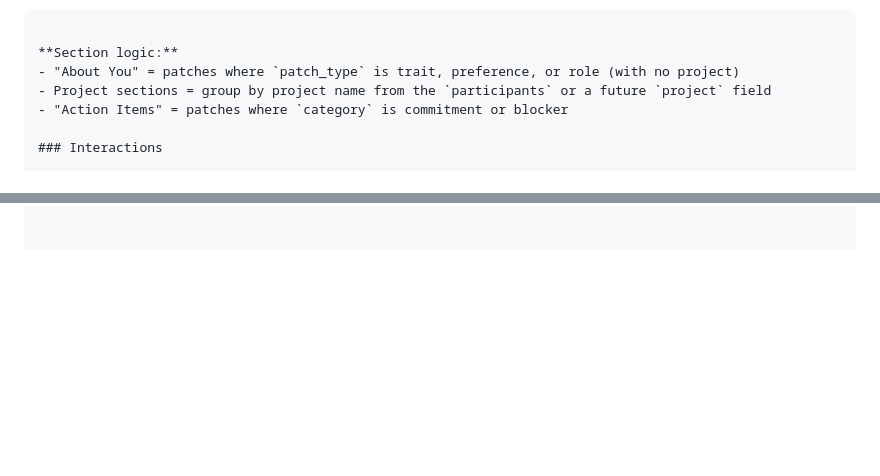
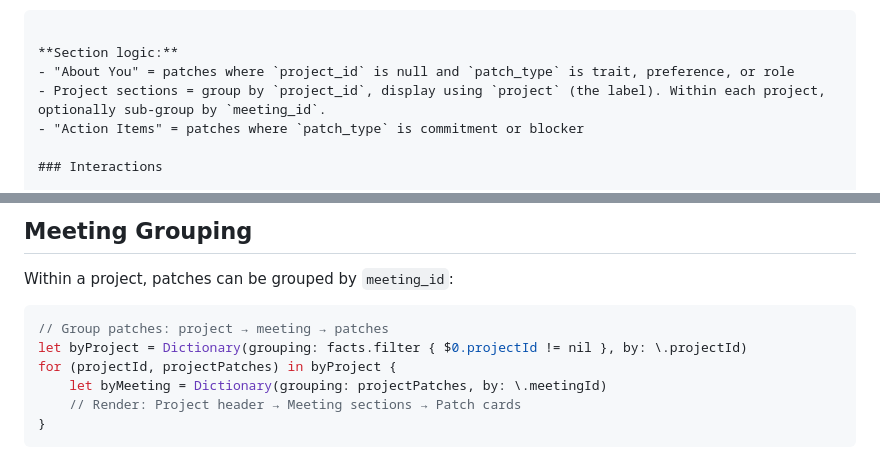
Before and after one commit to scottxxxxx/contextquilt, a Markdown page: docs/integration/ios-quilt-management.md, 2 parts joined by grey strips. Drawn GitHub-style; blank space fills up the shorter version.

````diff
--- a/docs/integration/ios-quilt-management.md
+++ b/docs/integration/ios-quilt-management.md
@@ -217,9 +217,9 @@ Group patches into sections the user can scan quickly:
 ```
 
 **Section logic:**
-- "About You" = patches where `patch_type` is trait, preference, or role (with no project)
-- Project sections = group by project name from the `participants` or a future `project` field
-- "Action Items" = patches where `category` is commitment or blocker
+- "About You" = patches where `project_id` is null and `patch_type` is trait, preference, or role
+- Project sections = group by `project_id`, display using `project` (the label). Within each project, optionally sub-group by `meeting_id`.
+- "Action Items" = patches where `patch_type` is commitment or blocker
 
 ### Interactions
 
@@ -303,0 +387,12 @@ User managing their quilt:
+## Meeting Grouping
+
+Within a project, patches can be grouped by `meeting_id`:
+
+```swift
+// Group patches: project → meeting → patches
+let byProject = Dictionary(grouping: facts.filter { $0.projectId != nil }, by: \.projectId)
+for (projectId, projectPatches) in byProject {
+    let byMeeting = Dictionary(grouping: projectPatches, by: \.meetingId)
+    // Render: Project header → Meeting sections → Patch cards
+}
+```
````
Also changed, not shown: other parts of docs/integration/ios-quilt-management.md (+83 -0 lines), CLAUDE.md (+57 -39 lines).
